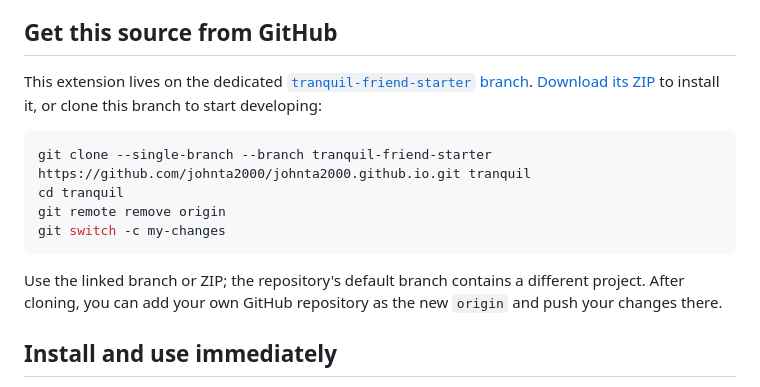
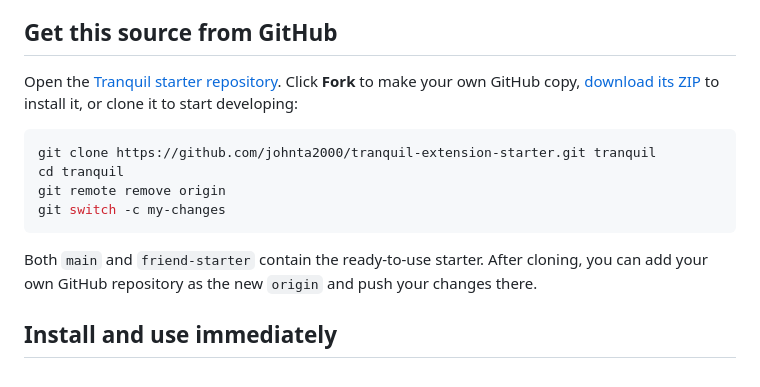
Before and after one commit to johnta2000/tranquil-extension-starter, a Markdown page: README.md, the part around the change. Drawn GitHub-style.

Commit message:
Link the standalone public GitHub repository

````diff
--- a/README.md
+++ b/README.md
@@ -6,16 +6,16 @@ This fork runs locally by default. It includes feed removal, Standard/Deep focus
 
 ## Get this source from GitHub
 
-This extension lives on the dedicated [`tranquil-friend-starter` branch](https://github.com/johnta2000/johnta2000.github.io/tree/tranquil-friend-starter). [Download its ZIP](https://github.com/johnta2000/johnta2000.github.io/archive/refs/heads/tranquil-friend-starter.zip) to install it, or clone this branch to start developing:
+Open the [Tranquil starter repository](https://github.com/johnta2000/tranquil-extension-starter). Click **Fork** to make your own GitHub copy, [download its ZIP](https://github.com/johnta2000/tranquil-extension-starter/archive/refs/heads/main.zip) to install it, or clone it to start developing:
 
 ```sh
-git clone --single-branch --branch tranquil-friend-starter https://github.com/johnta2000/johnta2000.github.io.git tranquil
+git clone https://github.com/johnta2000/tranquil-extension-starter.git tranquil
 cd tranquil
 git remote remove origin
 git switch -c my-changes
 ```
 
-Use the linked branch or ZIP; the repository's default branch contains a different project. After cloning, you can add your own GitHub repository as the new `origin` and push your changes there.
+Both `main` and `friend-starter` contain the ready-to-use starter. After cloning, you can add your own GitHub repository as the new `origin` and push your changes there.
 
 ## Install and use immediately
 
````
